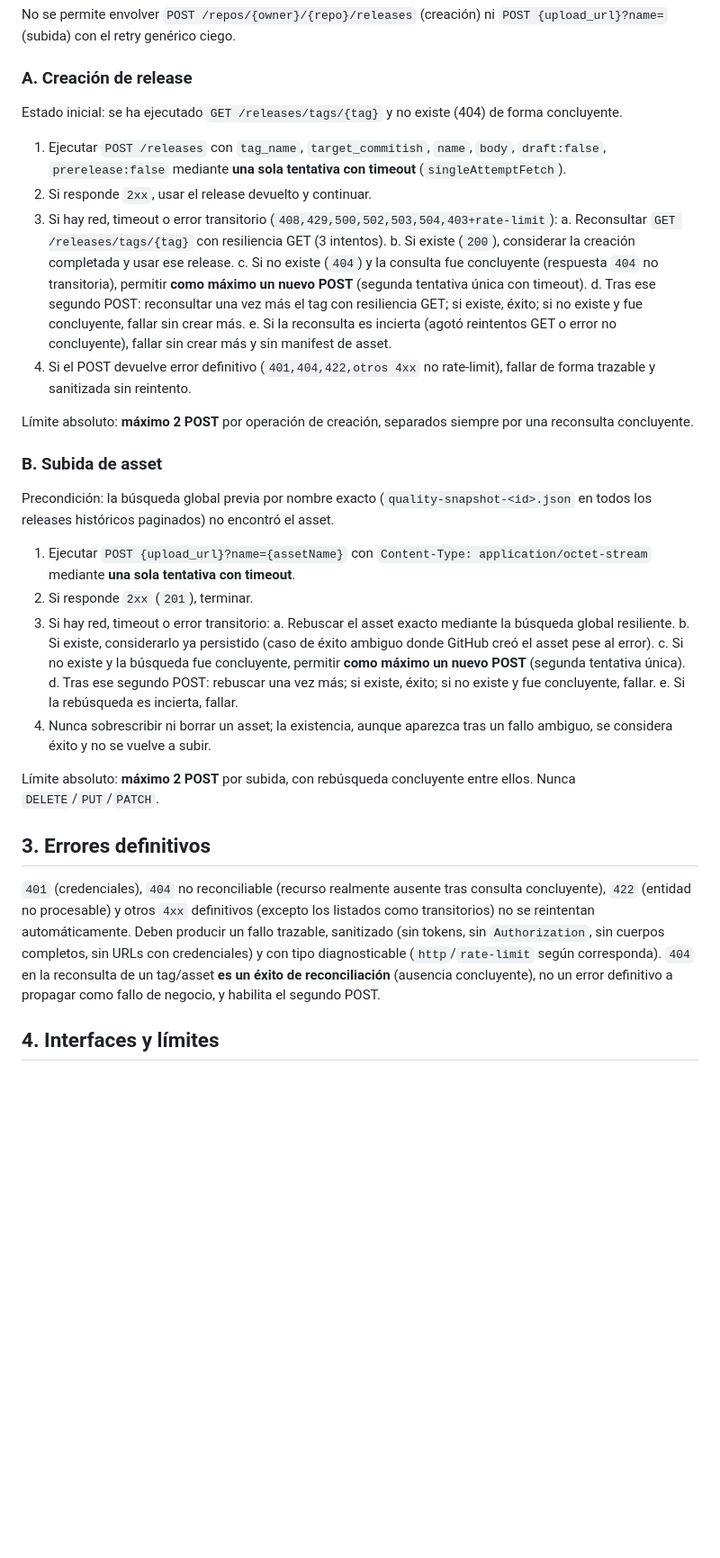
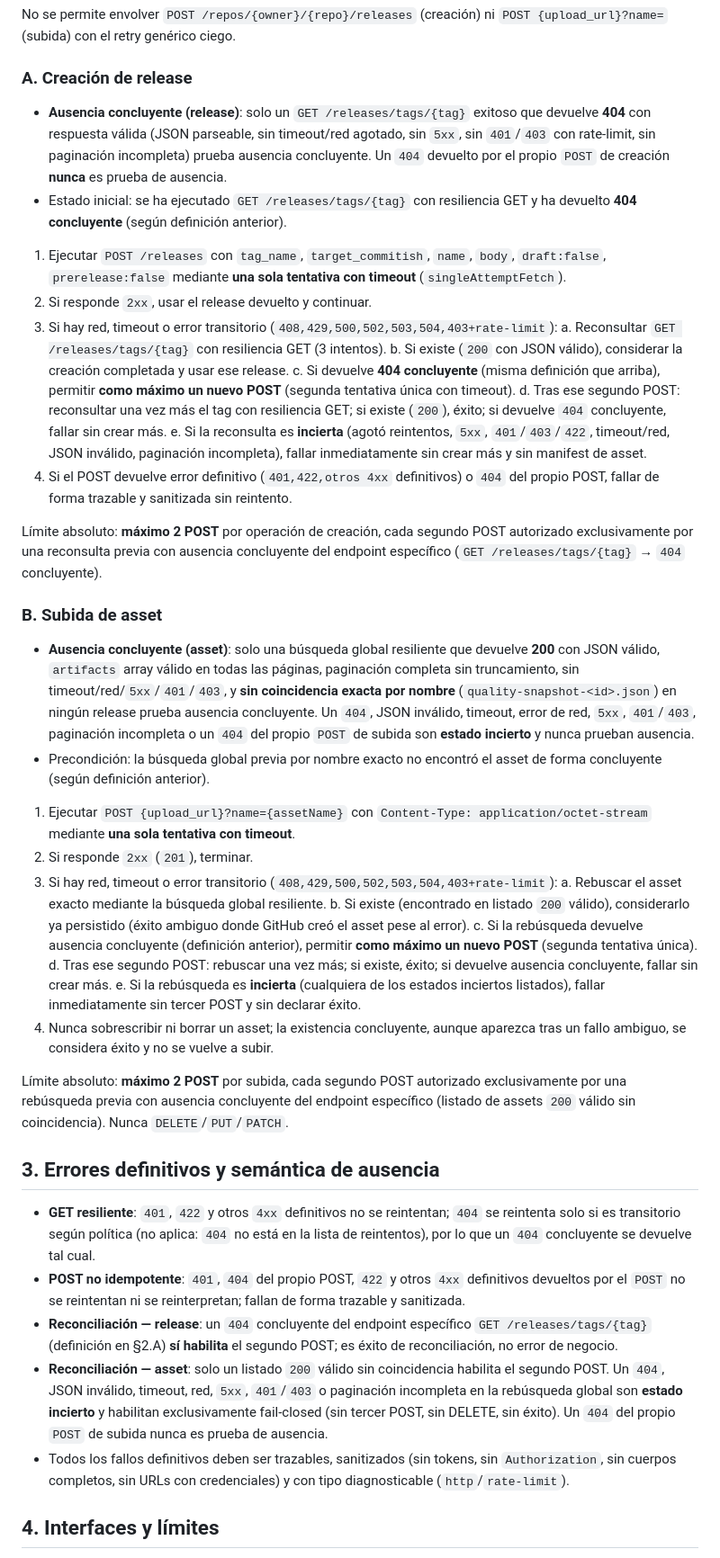
Before and after one commit to AlexFrigenti/project-quality, a Markdown page: specs/014-history-api-resilience/spec.md, the part around the change. Shown at 90% size. Rendered like a GitHub page; blank space fills up the shorter version.

Commit message:
docs: clarify history reconciliation absence semantics

```diff
--- a/specs/014-history-api-resilience/spec.md
+++ b/specs/014-history-api-resilience/spec.md
@@ -36,35 +36,42 @@ Aplicar resiliencia acotada al pipeline de histórico (`collect` y `persist`) si
 No se permite envolver `POST /repos/{owner}/{repo}/releases` (creación) ni `POST {upload_url}?name=` (subida) con el retry genérico ciego.
 
 ### A. Creación de release
-Estado inicial: se ha ejecutado `GET /releases/tags/{tag}` y no existe (404) de forma concluyente.
+- **Ausencia concluyente (release)**: solo un `GET /releases/tags/{tag}` exitoso que devuelve **404** con respuesta válida (JSON parseable, sin timeout/red agotado, sin `5xx`, sin `401`/`403` con rate-limit, sin paginación incompleta) prueba ausencia concluyente. Un `404` devuelto por el propio `POST` de creación **nunca** es prueba de ausencia.
+- Estado inicial: se ha ejecutado `GET /releases/tags/{tag}` con resiliencia GET y ha devuelto **404 concluyente** (según definición anterior).
 1. Ejecutar `POST /releases` con `tag_name`, `target_commitish`, `name`, `body`, `draft:false`, `prerelease:false` mediante **una sola tentativa con timeout** (`singleAttemptFetch`).
 2. Si responde `2xx`, usar el release devuelto y continuar.
 3. Si hay red, timeout o error transitorio (`408,429,500,502,503,504,403+rate-limit`):
    a. Reconsultar `GET /releases/tags/{tag}` con resiliencia GET (3 intentos).
-   b. Si existe (`200`), considerar la creación completada y usar ese release.
-   c. Si no existe (`404`) y la consulta fue concluyente (respuesta `404` no transitoria), permitir **como máximo un nuevo POST** (segunda tentativa única con timeout).
-   d. Tras ese segundo POST: reconsultar una vez más el tag con resiliencia GET; si existe, éxito; si no existe y fue concluyente, fallar sin crear más.
-   e. Si la reconsulta es incierta (agotó reintentos GET o error no concluyente), fallar sin crear más y sin manifest de asset.
-4. Si el POST devuelve error definitivo (`401,404,422,otros 4xx` no rate-limit), fallar de forma trazable y sanitizada sin reintento.
+   b. Si existe (`200` con JSON válido), considerar la creación completada y usar ese release.
+   c. Si devuelve **404 concluyente** (misma definición que arriba), permitir **como máximo un nuevo POST** (segunda tentativa única con timeout).
+   d. Tras ese segundo POST: reconsultar una vez más el tag con resiliencia GET; si existe (`200`), éxito; si devuelve `404` concluyente, fallar sin crear más.
+   e. Si la reconsulta es **incierta** (agotó reintentos, `5xx`, `401`/`403`/`422`, timeout/red, JSON inválido, paginación incompleta), fallar inmediatamente sin crear más y sin manifest de asset.
+4. Si el POST devuelve error definitivo (`401,422,otros 4xx` definitivos) o `404` del propio POST, fallar de forma trazable y sanitizada sin reintento.
 
-Límite absoluto: **máximo 2 POST** por operación de creación, separados siempre por una reconsulta concluyente.
+Límite absoluto: **máximo 2 POST** por operación de creación, cada segundo POST autorizado exclusivamente por una reconsulta previa con ausencia concluyente del endpoint específico (`GET /releases/tags/{tag}` → `404` concluyente).
 
 ### B. Subida de asset
-Precondición: la búsqueda global previa por nombre exacto (`quality-snapshot-<id>.json` en todos los releases históricos paginados) no encontró el asset.
+- **Ausencia concluyente (asset)**: solo una búsqueda global resiliente que devuelve **200** con JSON válido, `artifacts` array válido en todas las páginas, paginación completa sin truncamiento, sin timeout/red/`5xx`/`401`/`403`, y **sin coincidencia exacta por nombre** (`quality-snapshot-<id>.json`) en ningún release prueba ausencia concluyente. Un `404`, JSON inválido, timeout, error de red, `5xx`, `401`/`403`, paginación incompleta o un `404` del propio `POST` de subida son **estado incierto** y nunca prueban ausencia.
+- Precondición: la búsqueda global previa por nombre exacto no encontró el asset de forma concluyente (según definición anterior).
 1. Ejecutar `POST {upload_url}?name={assetName}` con `Content-Type: application/octet-stream` mediante **una sola tentativa con timeout**.
 2. Si responde `2xx` (`201`), terminar.
-3. Si hay red, timeout o error transitorio:
+3. Si hay red, timeout o error transitorio (`408,429,500,502,503,504,403+rate-limit`):
    a. Rebuscar el asset exacto mediante la búsqueda global resiliente.
-   b. Si existe, considerarlo ya persistido (caso de éxito ambiguo donde GitHub creó el asset pese al error).
-   c. Si no existe y la búsqueda fue concluyente, permitir **como máximo un nuevo POST** (segunda tentativa única).
-   d. Tras ese segundo POST: rebuscar una vez más; si existe, éxito; si no existe y fue concluyente, fallar.
-   e. Si la rebúsqueda es incierta, fallar.
-4. Nunca sobrescribir ni borrar un asset; la existencia, aunque aparezca tras un fallo ambiguo, se considera éxito y no se vuelve a subir.
+   b. Si existe (encontrado en listado `200` válido), considerarlo ya persistido (éxito ambiguo donde GitHub creó el asset pese al error).
+   c. Si la rebúsqueda devuelve ausencia concluyente (definición anterior), permitir **como máximo un nuevo POST** (segunda tentativa única).
+   d. Tras ese segundo POST: rebuscar una vez más; si existe, éxito; si devuelve ausencia concluyente, fallar sin crear más.
+   e. Si la rebúsqueda es **incierta** (cualquiera de los estados inciertos listados), fallar inmediatamente sin tercer POST y sin declarar éxito.
+4. Nunca sobrescribir ni borrar un asset; la existencia concluyente, aunque aparezca tras un fallo ambiguo, se considera éxito y no se vuelve a subir.
 
-Límite absoluto: **máximo 2 POST** por subida, con rebúsqueda concluyente entre ellos. Nunca `DELETE`/`PUT`/`PATCH`.
+Límite absoluto: **máximo 2 POST** por subida, cada segundo POST autorizado exclusivamente por una rebúsqueda previa con ausencia concluyente del endpoint específico (listado de assets `200` válido sin coincidencia). Nunca `DELETE`/`PUT`/`PATCH`.
 
-## 3. Errores definitivos
-`401` (credenciales), `404` no reconciliable (recurso realmente ausente tras consulta concluyente), `422` (entidad no procesable) y otros `4xx` definitivos (excepto los listados como transitorios) no se reintentan automáticamente. Deben producir un fallo trazable, sanitizado (sin tokens, sin `Authorization`, sin cuerpos completos, sin URLs con credenciales) y con tipo diagnosticable (`http`/`rate-limit` según corresponda). `404` en la reconsulta de un tag/asset **es un éxito de reconciliación** (ausencia concluyente), no un error definitivo a propagar como fallo de negocio, y habilita el segundo POST.
+## 3. Errores definitivos y semántica de ausencia
+
+- **GET resiliente**: `401`, `422` y otros `4xx` definitivos no se reintentan; `404` se reintenta solo si es transitorio según política (no aplica: `404` no está en la lista de reintentos), por lo que un `404` concluyente se devuelve tal cual.
+- **POST no idempotente**: `401`, `404` del propio POST, `422` y otros `4xx` definitivos devueltos por el `POST` no se reintentan ni se reinterpretan; fallan de forma trazable y sanitizada.
+- **Reconciliación — release**: un `404` concluyente del endpoint específico `GET /releases/tags/{tag}` (definición en §2.A) **sí habilita** el segundo POST; es éxito de reconciliación, no error de negocio.
+- **Reconciliación — asset**: solo un listado `200` válido sin coincidencia habilita el segundo POST. Un `404`, JSON inválido, timeout, red, `5xx`, `401`/`403` o paginación incompleta en la rebúsqueda global son **estado incierto** y habilitan exclusivamente fail-closed (sin tercer POST, sin DELETE, sin éxito). Un `404` del propio `POST` de subida nunca es prueba de ausencia.
+- Todos los fallos definitivos deben ser trazables, sanitizados (sin tokens, sin `Authorization`, sin cuerpos completos, sin URLs con credenciales) y con tipo diagnosticable (`http`/`rate-limit`).
 
 ## 4. Interfaces y límites
 
```
Also changed, not shown: specs/014-history-api-resilience/plan.md (+4 -4 lines), specs/014-history-api-resilience/tasks.md (+9 -9 lines).
